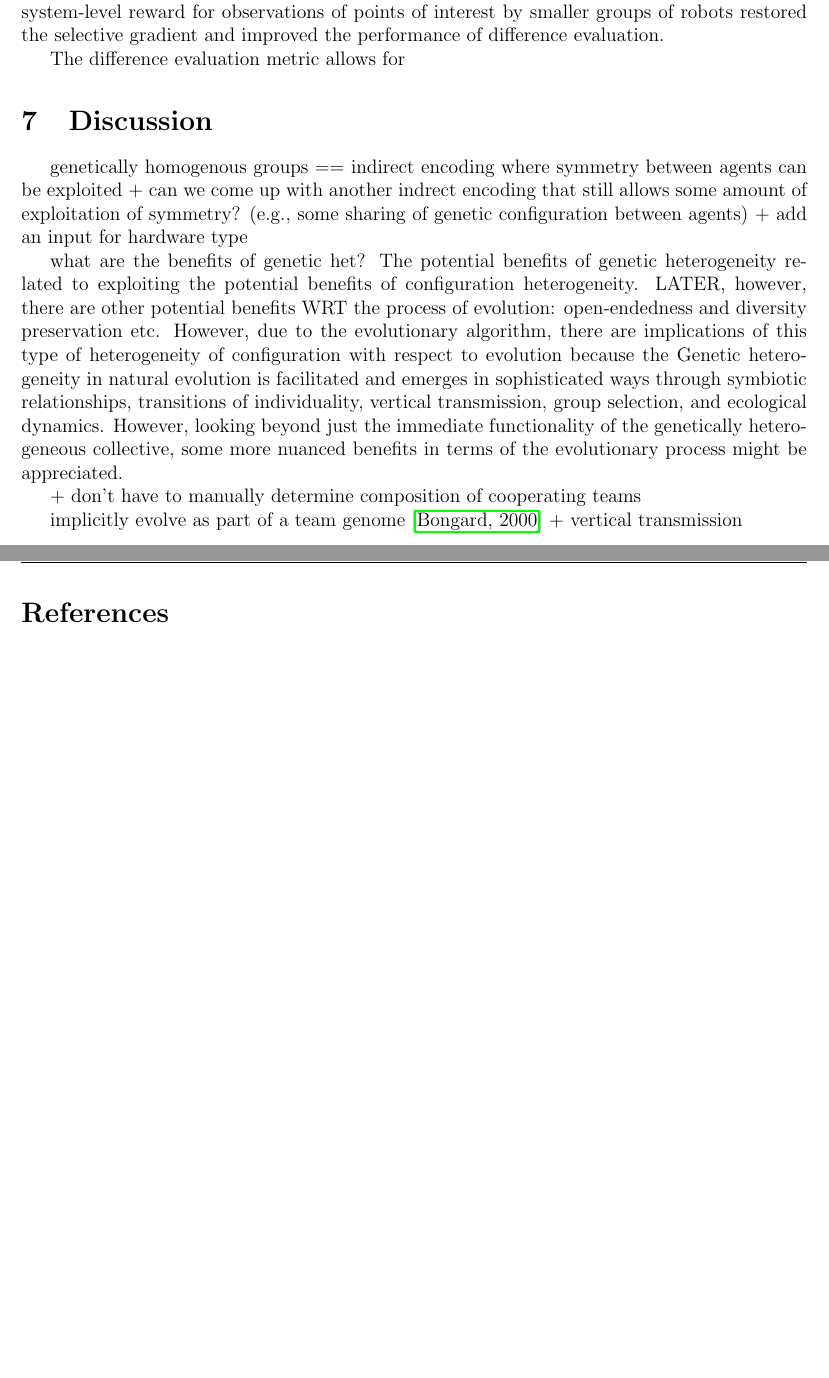
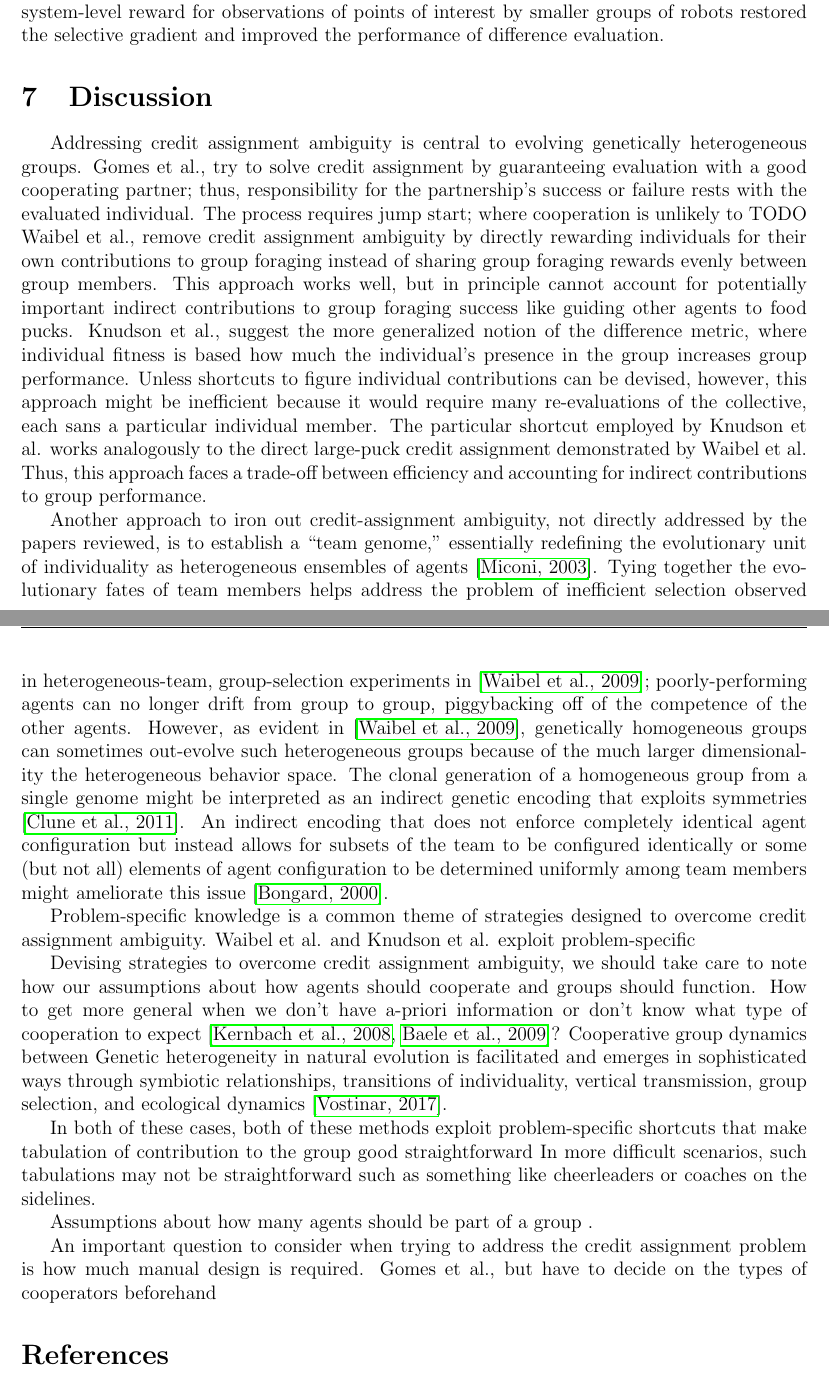
Before and after one commit to mmore500/qualifying-exam-writeup, a LaTeX document (main.tex, which reads tex/discussion.tex, tex/knudson.tex): two parts of pages 9 and 10 of 12 before the commit and two parts of pages 9 and 10 of 13 after it, joined at a grey line, cut so that both start at the same text, the shorter picture padded with empty space. Compiled offline with pdfLaTeX.

Commit message:
In-progress draft

```diff
--- a/tex/discussion.tex
+++ b/tex/discussion.tex
@@ -1,17 +1,36 @@
 \section{Discussion}
 
-genetically homogenous groups == indirect encoding where symmetry between agents can be exploited
-+ can we come up with another indrect encoding that still allows some amount of exploitation of symmetry? (e.g., some sharing of genetic configuration between agents)
-+ add an input for hardware type
+Addressing credit assignment ambiguity is central to evolving genetically heterogeneous groups.
+Gomes et al., try to solve credit assignment by guaranteeing evaluation with a good cooperating partner;
+thus, responsibility for the partnership's success or failure rests with the evaluated individual.
+The process requires jump start; where cooperation is unlikely to TODO
+Waibel et al., remove credit assignment ambiguity by directly rewarding individuals for their own contributions to group foraging instead of sharing group foraging rewards evenly between group members.
+This approach works well, but in principle cannot account for potentially important indirect contributions to group foraging success like guiding other agents to food pucks.
+Knudson et al., suggest the more generalized notion of the difference metric, where individual fitness is based how much the individual's presence in the group increases group performance.
+Unless shortcuts to figure individual contributions can be devised, however, this approach might be inefficient because it would require many re-evaluations of the collective, each sans a particular individual member.
+The particular shortcut employed by Knudson et al. works analogously to the direct large-puck credit assignment demonstrated by Waibel et al.
+Thus, this approach faces a trade-off between efficiency and accounting for indirect contributions to group performance.
 
-what are the benefits of genetic het?
-The potential benefits of genetic heterogeneity related to exploiting the potential benefits of configuration heterogeneity.
-LATER, however, there are other potential benefits WRT the process of evolution: open-endedness and diversity preservation etc.
-However, due to the evolutionary algorithm, there are implications of this type of heterogeneity of configuration with respect to evolution because the
-Genetic heterogeneity in natural evolution is facilitated and emerges in sophisticated ways through symbiotic relationships, transitions of individuality, vertical transmission, group selection, and ecological dynamics.
-However, looking beyond just the immediate functionality of the genetically heterogeneous collective, some more nuanced benefits in terms of the evolutionary process might be appreciated.
+Another approach to iron out credit-assignment ambiguity, not directly addressed by the papers reviewed, is to establish a ``team genome,'' essentially redefining the evolutionary unit of individuality as heterogeneous ensembles of agents \cite{miconi2003evolving}.
+Tying together the evolutionary fates of team members helps address the problem of inefficient selection observed in heterogeneous-team, group-selection experiments in \cite{waibel2009genetic};
+poorly-performing agents can no longer drift from group to group, piggybacking off of the competence of the other agents.
+However, as evident in \cite{waibel2009genetic}, genetically homogeneous groups can sometimes out-evolve such heterogeneous groups because of the much larger dimensionality the heterogeneous behavior space.
+The clonal generation of a homogeneous group from a single genome might be interpreted as an indirect genetic encoding that exploits symmetries \cite{clune2011performance}.
+An indirect encoding that does not enforce completely identical agent configuration but instead allows for subsets of the team to be configured identically or some (but not all) elements of agent configuration to be determined uniformly among team members might ameliorate this issue \cite{bongard2000legion}.
 
-+ don't have to manually determine composition of cooperating teams
+Problem-specific knowledge is a common theme of strategies designed to overcome credit assignment ambiguity.
+Waibel et al. and Knudson et al. exploit problem-specific
 
-implicitly evolve as part of a team genome \cite{bongard2000legion}
-+ vertical transmission
+
+Devising strategies to overcome credit assignment ambiguity, we should take care to note how our assumptions about how agents should cooperate and groups should function.
+How to get more general when we don't have a-priori information or don't know what type of cooperation to expect \cite{kernbach2008symbiotic,baele2009open}?
+Cooperative group dynamics between Genetic heterogeneity in natural evolution is facilitated and emerges in sophisticated ways through symbiotic relationships, transitions of individuality, vertical transmission, group selection, and ecological dynamics \cite{vostinar2017suicide}.
+
+
+In both of these cases, both of these methods exploit problem-specific shortcuts that make tabulation of contribution to the group good straightforward
+In more difficult scenarios, such tabulations may not be straightforward such as something like cheerleaders or coaches on the sidelines.
+
+Assumptions about how many agents should be part of a group .
+
+An important question to consider when trying to address the credit assignment problem is how much manual design is required.
+Gomes et al., but have to decide on the types of cooperators beforehand
--- a/tex/knudson.tex
+++ b/tex/knudson.tex
@@ -33,5 +33,3 @@ The different approaches to calculating agent fitness are explored across severa
 In nearly all cases, the best quality scouting teams evolve when difference evaluation is used to determine agent fitness.
 In one case where a large number of robots is required to observe a point of interest, difference evaluation fails to clearly outperform the other two fitness functions because successful characterizations of points of interest become rare enough that most robots don't contribute to system performance, causing loss of the selective gradient.
 Providing some system-level reward for observations of points of interest by smaller groups of robots restored the selective gradient and improved the performance of difference evaluation.
-
-The difference evaluation metric allows for
```
Also changed, not shown: bibl.bib (+20 -0 lines).
